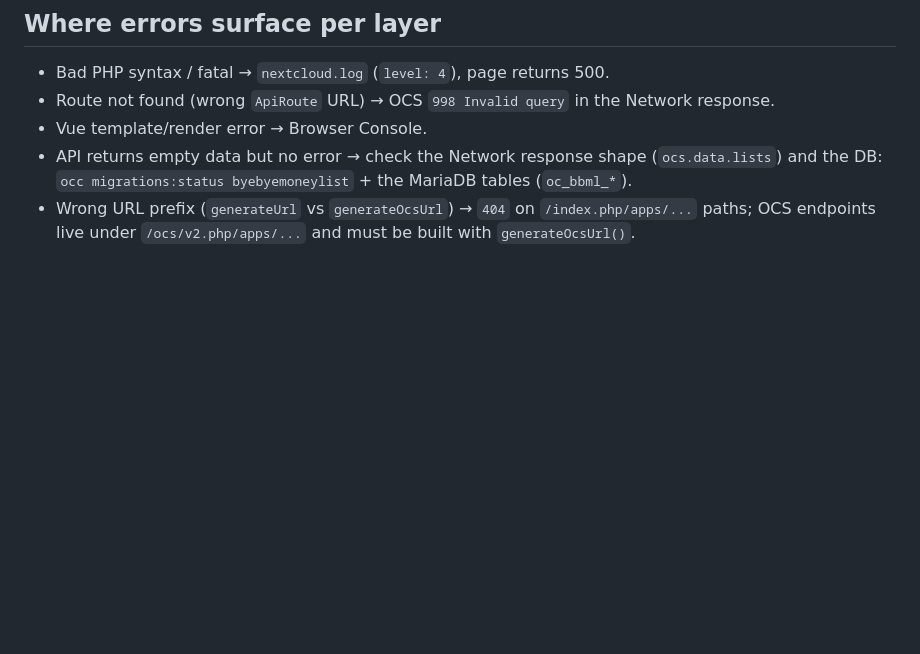
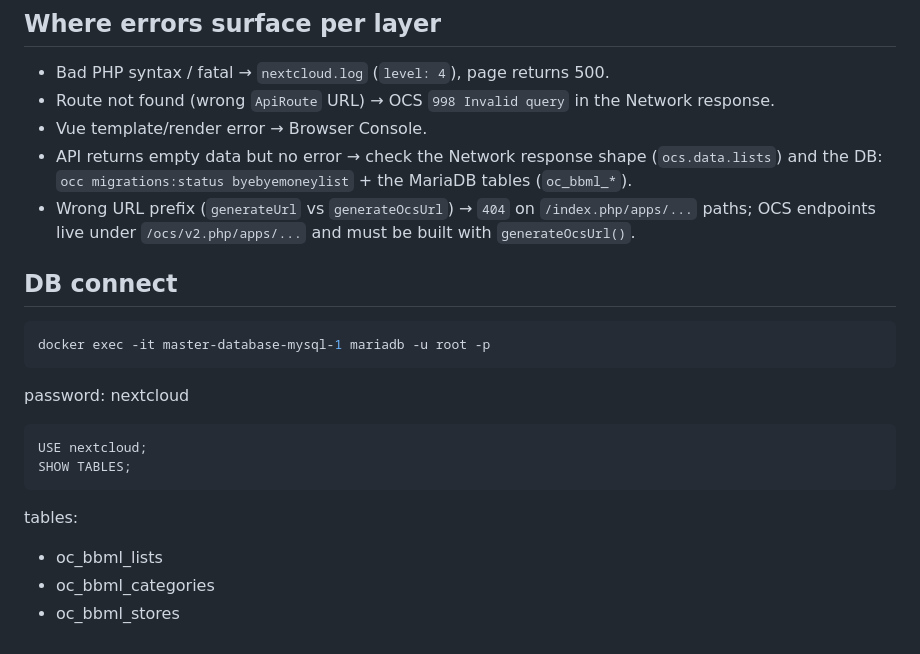
Before and after one commit to rykhalskyi/byebyemoneylist-ns, a Markdown page: wiki/pages/debugging.md, the part around the change. Rendered like a GitHub page; blank space fills up the shorter version.

Commit message:
Add debugging info to wiki

````diff
--- a/wiki/pages/debugging.md
+++ b/wiki/pages/debugging.md
@@ -76,3 +76,20 @@ The Shopping Lists screen only renders when the "Shopping Lists" nav item is act
 - Vue template/render error → Browser Console.
 - API returns empty data but no error → check the Network response shape (`ocs.data.lists`) and the DB: `occ migrations:status byebyemoneylist` + the MariaDB tables (`oc_bbml_*`).
 - Wrong URL prefix (`generateUrl` vs `generateOcsUrl`) → `404` on `/index.php/apps/...` paths; OCS endpoints live under `/ocs/v2.php/apps/...` and must be built with `generateOcsUrl()`.
+
+## DB connect
+
+```bash
+docker exec -it master-database-mysql-1 mariadb -u root -p
+```
+password: nextcloud
+
+```bash
+USE nextcloud;
+SHOW TABLES;
+```
+
+tables:
+- oc_bbml_lists
+- oc_bbml_categories
+- oc_bbml_stores
````
